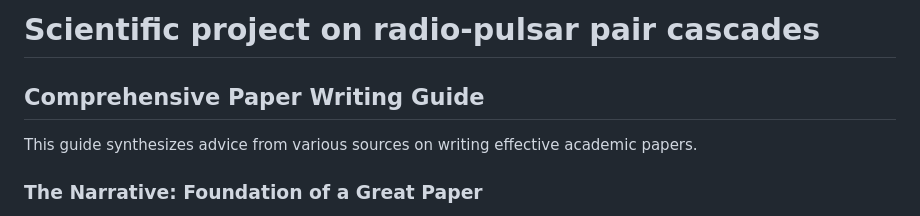
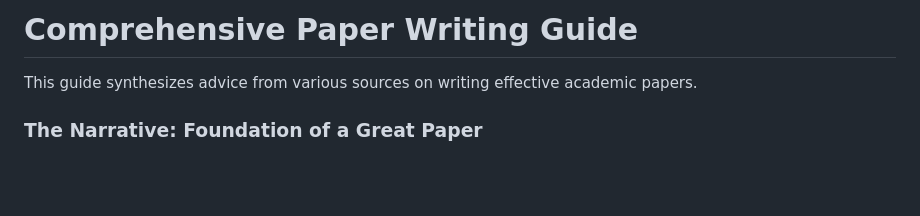
Before and after one commit to natj/academic-agent-skills, a Markdown page: academic-writing-style/PAPER_WRITING_GUIDE.md, the part around the change. Rendered like a GitHub page; blank space fills up the shorter version.

Commit message:
fix title

```diff
--- a/academic-writing-style/PAPER_WRITING_GUIDE.md
+++ b/academic-writing-style/PAPER_WRITING_GUIDE.md
@@ -1,7 +1,4 @@
-# Scientific project on radio-pulsar pair cascades
-
-
-## Comprehensive Paper Writing Guide
+# Comprehensive Paper Writing Guide
 
 This guide synthesizes advice from various sources on writing effective academic papers.
 
```
